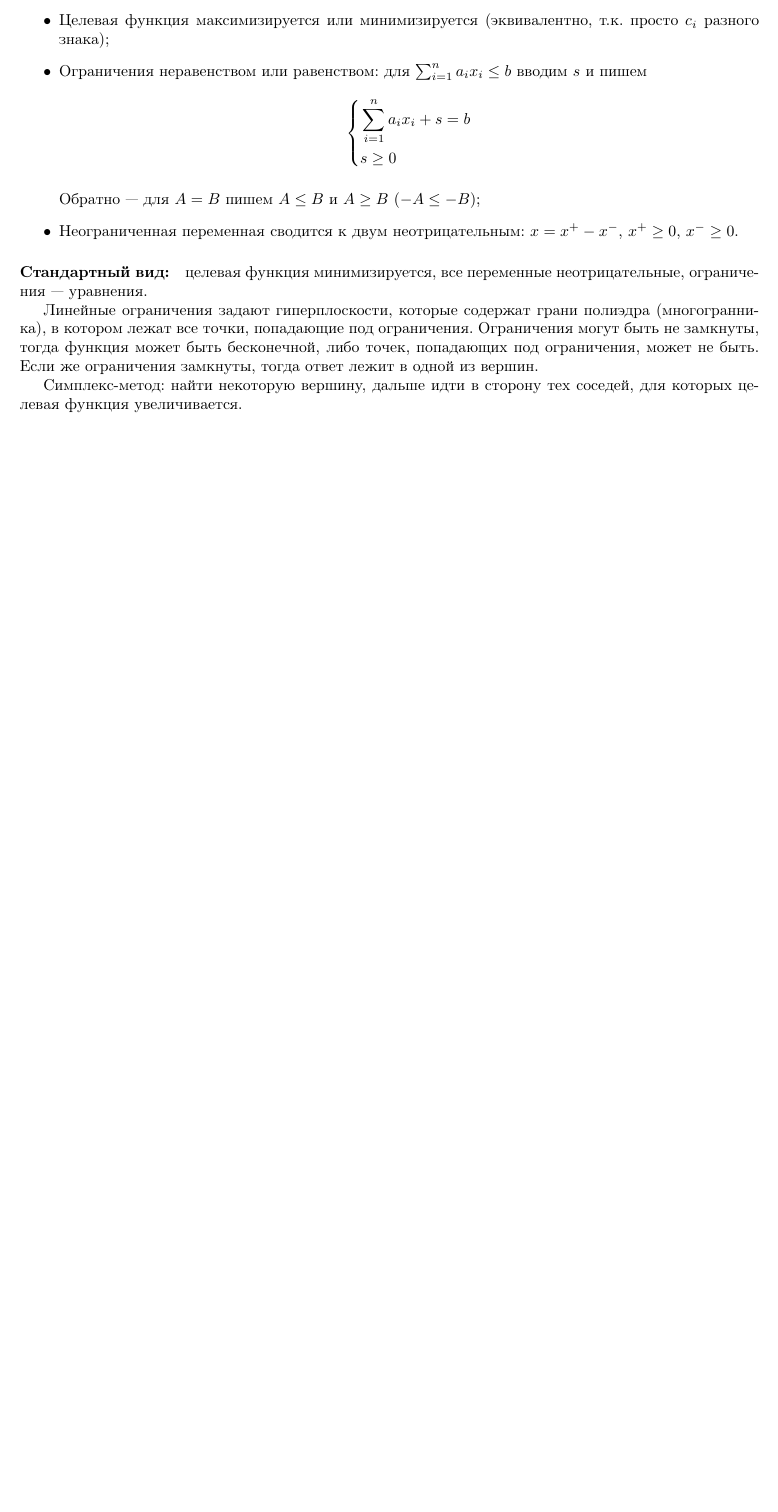
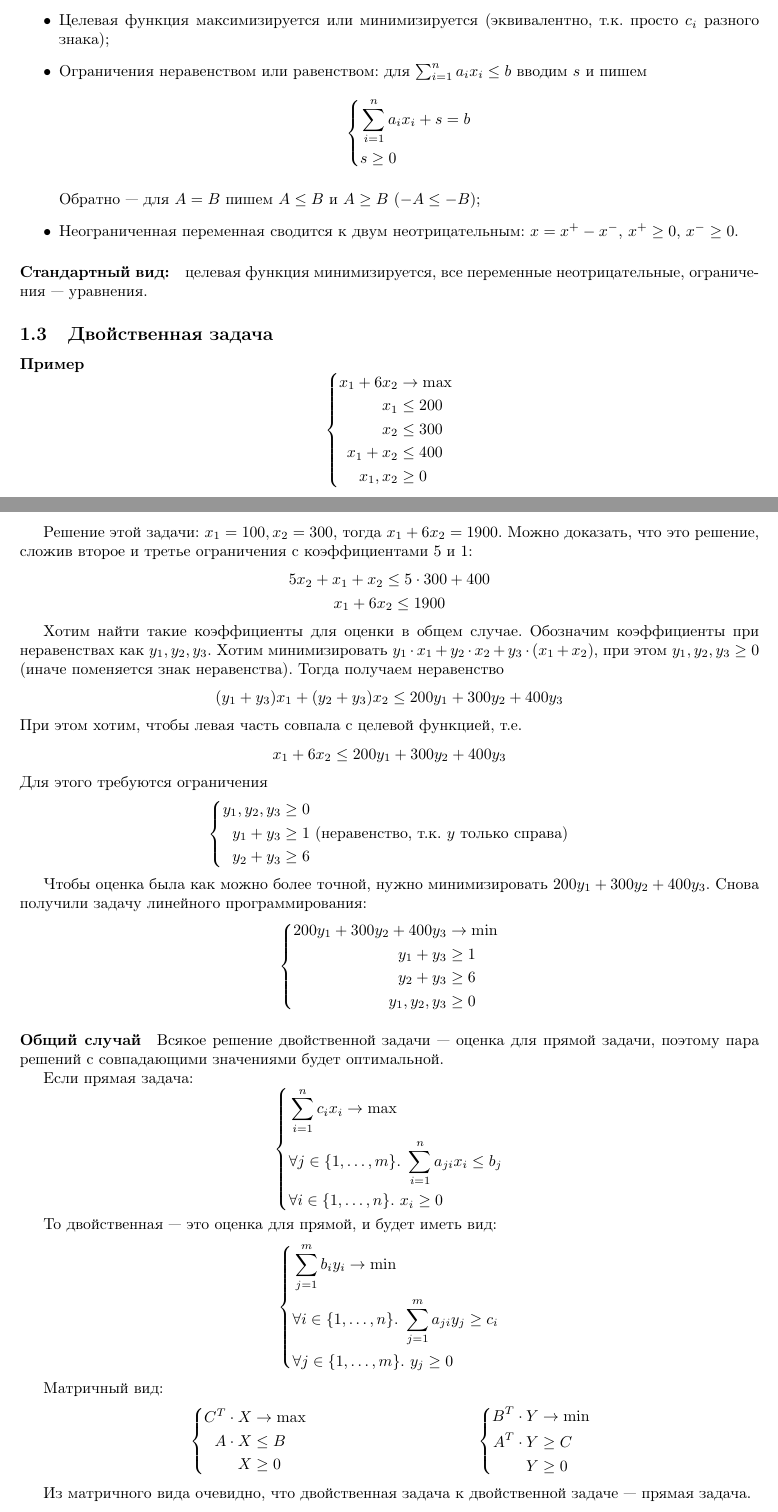
Before and after one commit to Nikolai-SE/sem10-algo-exam, a LaTeX document (main.tex, which reads part10.tex): part of the page before the commit and two parts of pages 1 and 2 of 2 after it, the two joined at a grey line, cut so that both start at the same text, the shorter picture padded with empty space. Compiled offline with pdfLaTeX.

Commit message:
Двойственная задача

```diff
--- a/part10.tex
+++ b/part10.tex
@@ -67,17 +67,134 @@
 все переменные неотрицательные,
 ограничения --- уравнения.
 
-Линейные ограничения задают гиперплоскости,
-которые содержат грани полиэдра (многогранника),
-в котором лежат все точки, попадающие под ограничения.
-Ограничения могут быть не замкнуты,
-тогда функция может быть бесконечной,
-либо точек, попадающих под ограничения,
-может не быть.
-Если же ограничения замкнуты,
-тогда ответ лежит в одной из вершин.
+% Линейные ограничения задают гиперплоскости,
+% которые содержат грани полиэдра (многогранника),
+% в котором лежат все точки, попадающие под ограничения.
+% Ограничения могут быть не замкнуты,
+% тогда функция может быть бесконечной,
+% либо точек, попадающих под ограничения,
+% может не быть.
+% Если же ограничения замкнуты,
+% тогда ответ лежит в одной из вершин.
 
-Симплекс-метод:
-найти некоторую вершину,
-дальше идти в сторону тех соседей,
-для которых целевая функция увеличивается.
+% Симплекс-метод:
+% найти некоторую вершину,
+% дальше идти в сторону тех соседей,
+% для которых целевая функция увеличивается.
+
+\subsection{Двойственная задача}
+\paragraph{Пример}
+\[
+    \left\{
+    \begin{aligned}
+        x_1 + 6 x_2 & \to \max \\
+        x_1 & \le 200 \\
+        x_2 & \le 300 \\
+        x_1 + x_2 & \le 400 \\
+        x_1, x_2 & \ge 0 \\
+    \end{aligned}
+    \right.
+\]
+
+Решение этой задачи:
+$x_1 = 100, x_2 = 300$,
+тогда $x_1 + 6 x_2 = 1900$.
+Можно доказать, что это решение, сложив
+второе и третье ограничения с коэффициентами 5 и 1:
+\begin{gather*}
+    5 x_2 + x_1 + x_2 \le 5 \cdot 300 + 400 \\
+    x_1 + 6 x_2 \le 1900
+\end{gather*}
+
+Хотим найти такие коэффициенты для оценки в общем случае.
+Обозначим коэффициенты при неравенствах
+как $y_1, y_2, y_3$.
+Хотим минимизировать
+$y_1 \cdot x_1 + y_2 \cdot x_2 + y_3 \cdot (x_1 + x_2)$,
+при этом $y_1, y_2, y_3 \ge 0$
+(иначе поменяется знак неравенства).
+Тогда получаем неравенство
+\[
+    (y_1 + y_3) x_1 + (y_2 + y_3) x_2 \le 200 y_1 + 300 y_2 + 400 y_3
+\]
+При этом хотим, чтобы левая часть совпала с целевой функцией,
+т.е.
+\[
+    x_1 + 6 x_2 \le 200 y_1 + 300 y_2 + 400 y_3
+\]
+Для этого требуются ограничения
+\[
+    \left\{
+    \begin{aligned}
+        y_1, y_2, y_3 & \ge 0 \\
+        y_1 + y_3 & \ge 1~\text{(неравенство, т.к. $y$ только справа)} \\
+        y_2 + y_3 & \ge 6
+    \end{aligned}
+    \right.
+\]
+
+Чтобы оценка была как можно более точной,
+нужно минимизировать $200 y_1 + 300 y_2 + 400 y_3$.
+Снова получили задачу линейного программирования:
+\[
+    \left\{
+    \begin{aligned}
+        200 y_1 + 300 y_2 + 400 y_3 & \to \min \\
+        y_1 + y_3 & \ge 1 \\
+        y_2 + y_3 & \ge 6 \\
+        y_1, y_2, y_3 & \ge 0 \\
+    \end{aligned}
+    \right.
+\]
+
+\paragraph{Общий случай}
+Всякое решение двойственной задачи
+--- оценка для прямой задачи,
+поэтому пара решений с совпадающими
+значениями будет оптимальной.
+
+Если прямая задача:
+\[
+    \left\{
+    \begin{aligned}
+        & \sum_{i=1}^n c_i x_i \to \max \\
+        & \forall j \in \{1, \ldots, m\}.~\sum_{i=1}^n a_{ji} x_i \le b_j \\
+        & \forall i \in \{1, \ldots, n\}.~x_i \ge 0 \\
+    \end{aligned}
+    \right.
+\]
+
+То двойственная --- это оценка для прямой, и будет иметь вид:
+\[
+    \left\{
+    \begin{aligned}
+        & \sum_{j=1}^m b_i y_i \to \min \\
+        & \forall i \in \{1, \ldots, n\}.~\sum_{j=1}^m a_{ji} y_j \ge c_i \\
+        & \forall j \in \{1, \ldots, m\}.~y_j \ge 0 \\
+    \end{aligned}
+    \right.
+\]
+
+Матричный вид:
+\begin{align*}
+    &
+    \left\{
+        \begin{aligned}
+            C^T \cdot X & \to \max \\
+            A \cdot X & \le B \\
+            X & \ge 0 \\
+        \end{aligned}
+    \right.
+    &&
+    \left\{
+        \begin{aligned}
+            B^T \cdot Y & \to \min \\
+            A^T \cdot Y & \ge C \\
+            Y & \ge 0
+        \end{aligned}
+    \right.
+\end{align*}
+
+Из матричного вида очевидно,
+что двойственная задача к двойственной задаче
+--- прямая задача.
```
Also changed, not shown: part10.tex (4 more changed lines).
